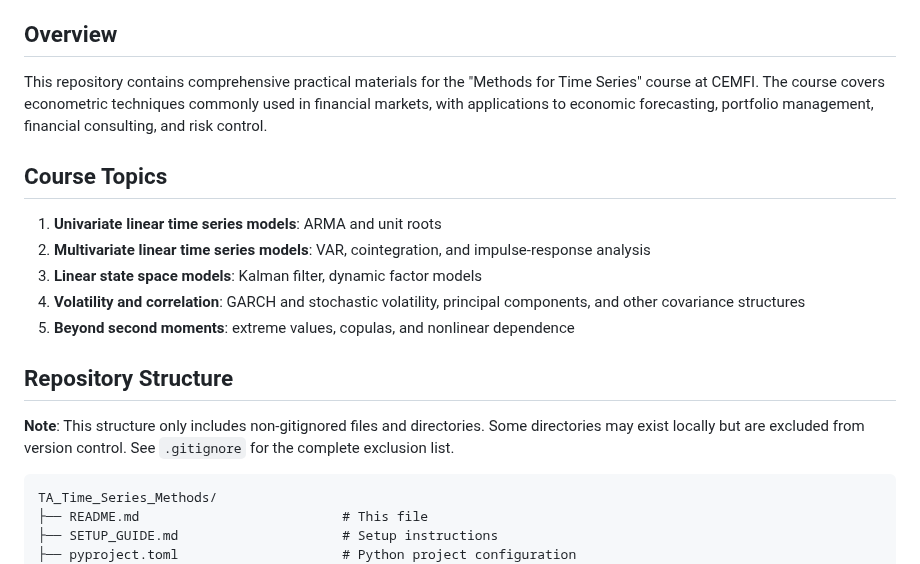
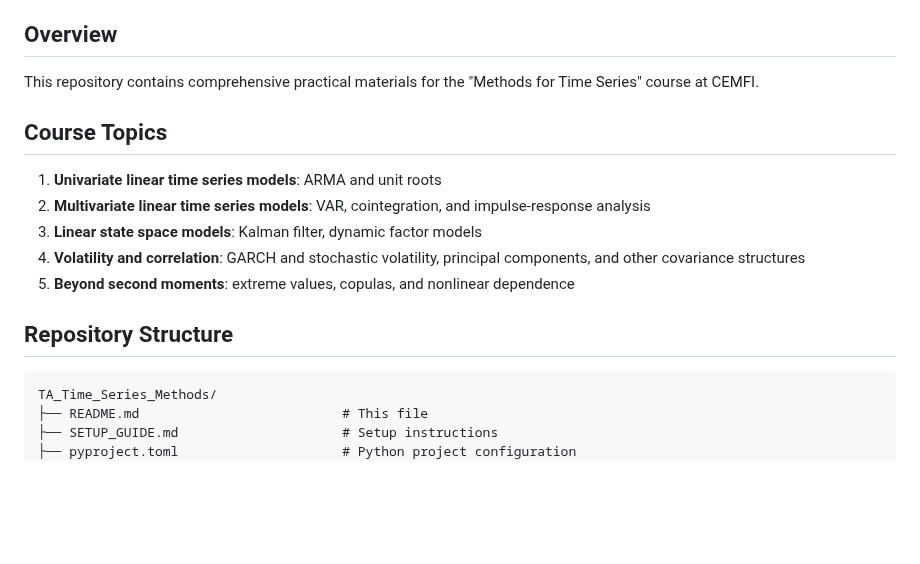
Before and after one commit to jesusvillota/TA_Time_Series_Methods, a Markdown page: README.md, the part around one of its changes. GitHub-like rendering; blank space fills up the shorter version.

````diff
--- a/README.md
+++ b/README.md
@@ -9,7 +7,7 @@ Practical Sessions: Tuesday and Thursday, 19:30-20:30
 
 ## Overview
 
-This repository contains comprehensive practical materials for the "Methods for Time Series" course at CEMFI. The course covers econometric techniques commonly used in financial markets, with applications to economic forecasting, portfolio management, financial consulting, and risk control.
+This repository contains comprehensive practical materials for the "Methods for Time Series" course at CEMFI.
 
 ## Course Topics
 
@@ -20,9 +18,6 @@ This repository contains comprehensive practical materials for the "Methods for
 5. **Beyond second moments**: extreme values, copulas, and nonlinear dependence
 
 ## Repository Structure
-
-**Note**: This structure only includes non-gitignored files and directories. Some directories may exist locally but are excluded from version control. See `.gitignore` for the complete exclusion list.
-
 ```
 TA_Time_Series_Methods/
 ├── README.md                          # This file
````
Also changed, not shown: other parts of README.md (+4 -38 lines).
